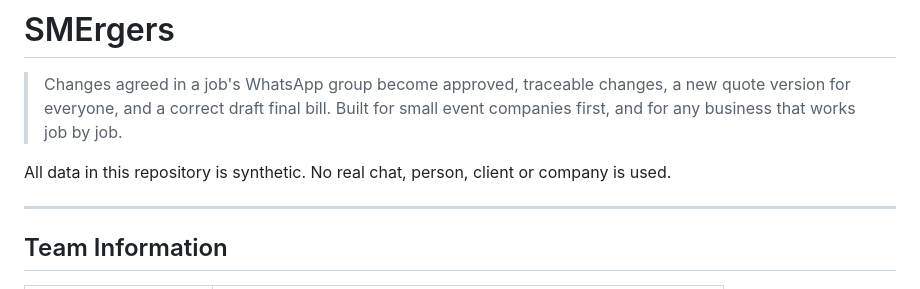
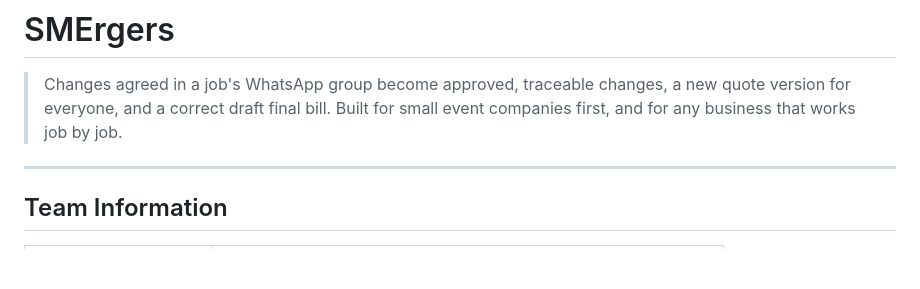
Before and after one commit to Anonys-sky/SMErgers, a Markdown page: README.md, the part around the change. GitHub-like rendering; blank space fills up the shorter version.

```diff
--- a/README.md
+++ b/README.md
@@ -1,8 +1,6 @@
 # SMErgers
 
 > Changes agreed in a job's WhatsApp group become approved, traceable changes, a new quote version for everyone, and a correct draft final bill. Built for small event companies first, and for any business that works job by job.
-
-All data in this repository is synthetic. No real chat, person, client or company is used.
 
 ---
 
```
